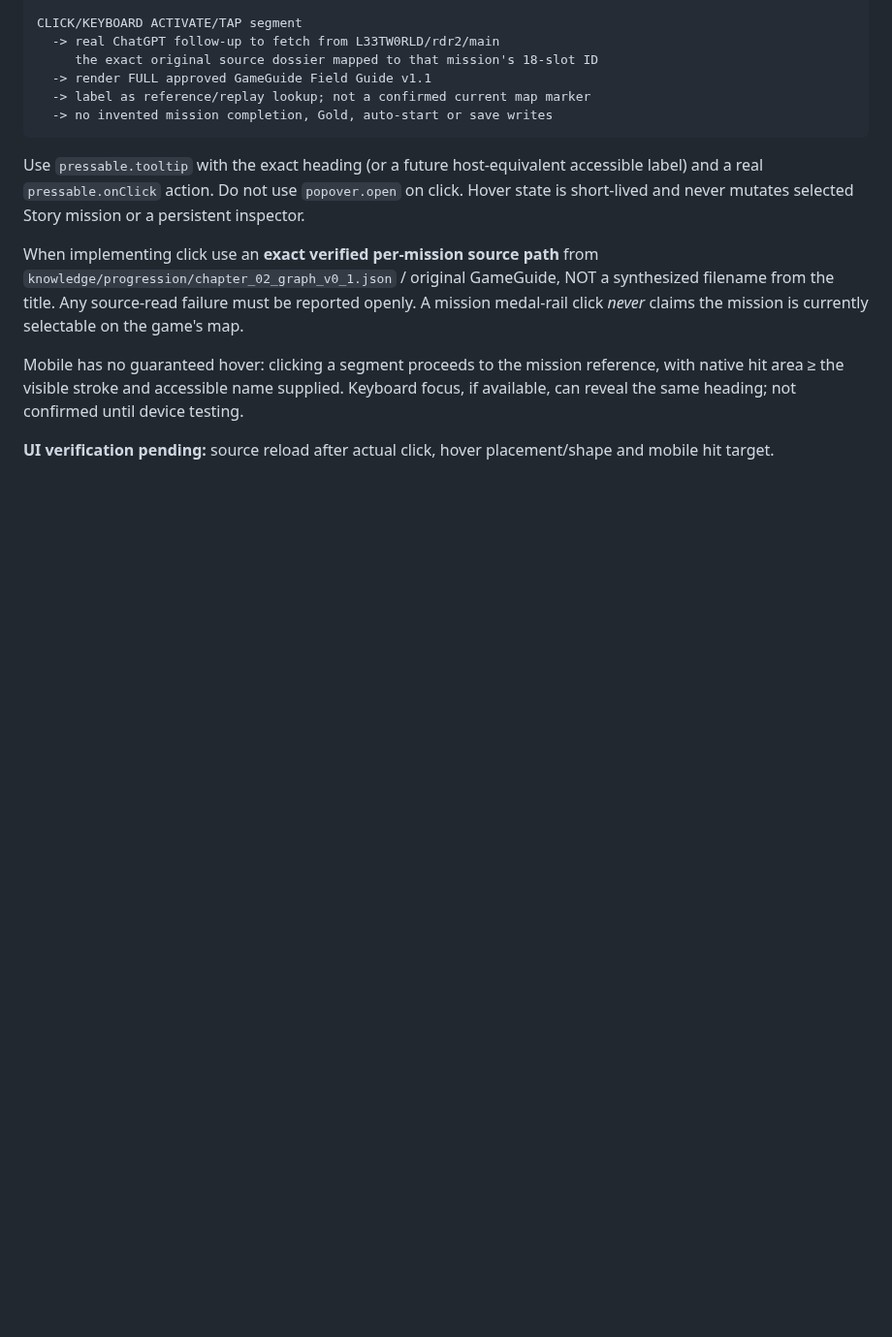
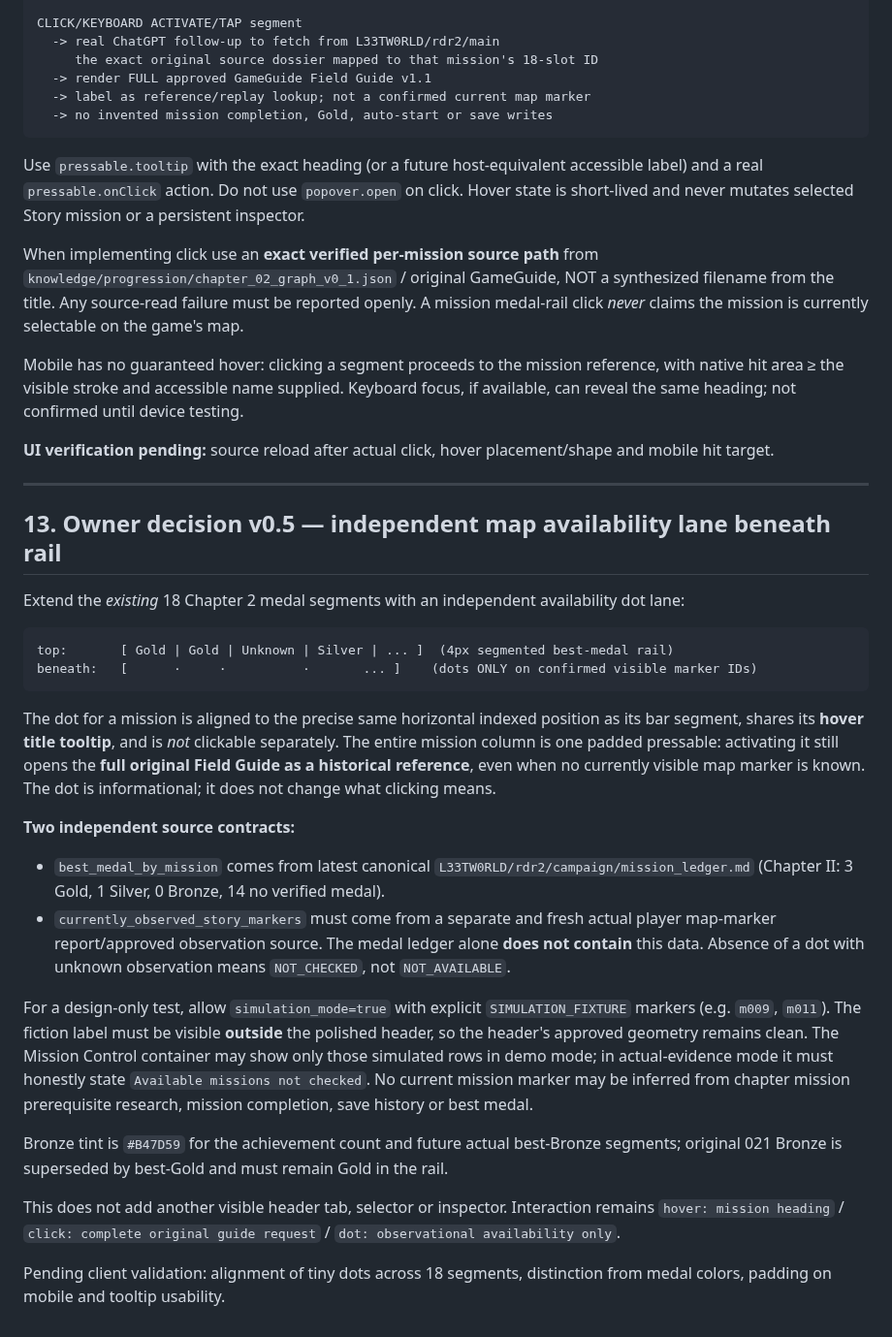
Before and after one commit to L33TW0RLD/rdr2-hub, a Markdown page: dashboard/design_studio_v0_1/screen_navigation_contract.md, the part around the change. Shown at 97% size. Rendered like a GitHub page; blank space fills up the shorter version.

Commit message:
Field Desk v0.5: align confirmed map-marker dots beneath thin medal segments; color Bronze distinctly

````diff
--- a/dashboard/design_studio_v0_1/screen_navigation_contract.md
+++ b/dashboard/design_studio_v0_1/screen_navigation_contract.md
@@ -240,3 +240,30 @@ When implementing click use an **exact verified per-mission source path** from `
 Mobile has no guaranteed hover: clicking a segment proceeds to the mission reference, with native hit area ≥ the visible stroke and accessible name supplied. Keyboard focus, if available, can reveal the same heading; not confirmed until device testing.
 
 **UI verification pending:** source reload after actual click, hover placement/shape and mobile hit target.
+
+
+---
+
+## 13. Owner decision v0.5 — independent map availability lane beneath rail
+
+Extend the *existing* 18 Chapter 2 medal segments with an independent availability dot lane:
+
+```text
+top:       [ Gold | Gold | Unknown | Silver | ... ]  (4px segmented best-medal rail)
+beneath:   [      ·     ·          ·       ... ]    (dots ONLY on confirmed visible marker IDs)
+```
+
+The dot for a mission is aligned to the precise same horizontal indexed position as its bar segment, shares its **hover title tooltip**, and is *not* clickable separately. The entire mission column is one padded pressable: activating it still opens the **full original Field Guide as a historical reference**, even when no currently visible map marker is known. The dot is informational; it does not change what clicking means.
+
+**Two independent source contracts:**
+
+- `best_medal_by_mission` comes from latest canonical `L33TW0RLD/rdr2/campaign/mission_ledger.md` (Chapter II: 3 Gold, 1 Silver, 0 Bronze, 14 no verified medal).
+- `currently_observed_story_markers` must come from a separate and fresh actual player map-marker report/approved observation source. The medal ledger alone **does not contain** this data. Absence of a dot with unknown observation means `NOT_CHECKED`, not `NOT_AVAILABLE`.
+
+For a design-only test, allow `simulation_mode=true` with explicit `SIMULATION_FIXTURE` markers (e.g. `m009`, `m011`). The fiction label must be visible **outside** the polished header, so the header's approved geometry remains clean. The Mission Control container may show only those simulated rows in demo mode; in actual-evidence mode it must honestly state `Available missions not checked`. No current mission marker may be inferred from chapter mission prerequisite research, mission completion, save history or best medal.
+
+Bronze tint is `#B47D59` for the achievement count and future actual best-Bronze segments; original 021 Bronze is superseded by best-Gold and must remain Gold in the rail.
+
+This does not add another visible header tab, selector or inspector. Interaction remains `hover: mission heading` / `click: complete original guide request` / `dot: observational availability only`.
+
+Pending client validation: alignment of tiny dots across 18 segments, distinction from medal colors, padding on mobile and tooltip usability.
````
